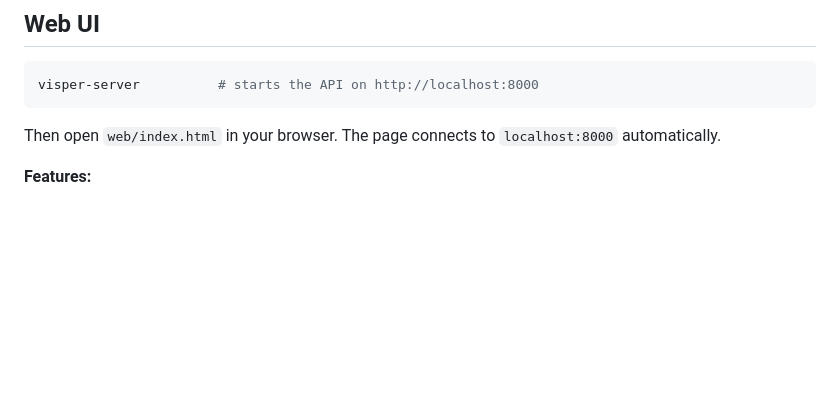
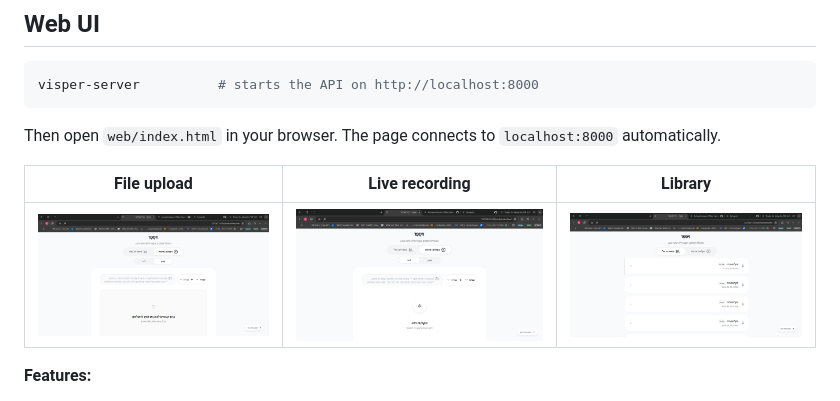
Before and after one commit to Avrhambi/visper, a Markdown page: README.md, the part around the change. GitHub-like rendering; pictures changed too: screenshots/file-upload.png (added), screenshots/library.png (added), screenshots/live-recording.png (added); blank space fills up the shorter version.

Commit message:
docs: add screenshots to Web UI section
Co-Authored-By: Claude Sonnet 4.6 <noreply@anthropic.com>

````diff
--- a/README.md
+++ b/README.md
@@ -35,6 +35,10 @@ visper-server          # starts the API on http://localhost:8000
 ```
 
 Then open `web/index.html` in your browser. The page connects to `localhost:8000` automatically.
+
+| File upload | Live recording | Library |
+|:-----------:|:--------------:|:-------:|
+| ![File upload](screenshots/file-upload.png) | ![Live recording](screenshots/live-recording.png) | ![Library](screenshots/library.png) |
 
 **Features:**
 - Upload single or multiple audio files (MP3, WAV, M4A, and more) — or a whole folder
````
